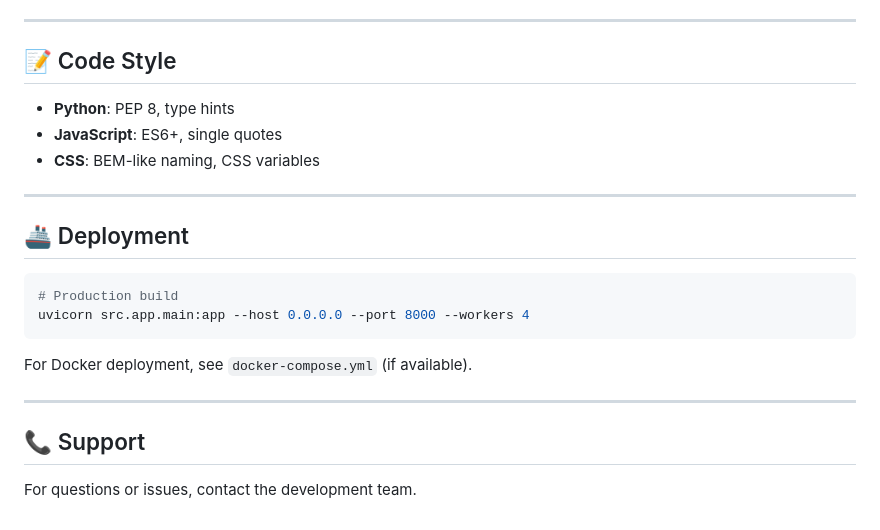
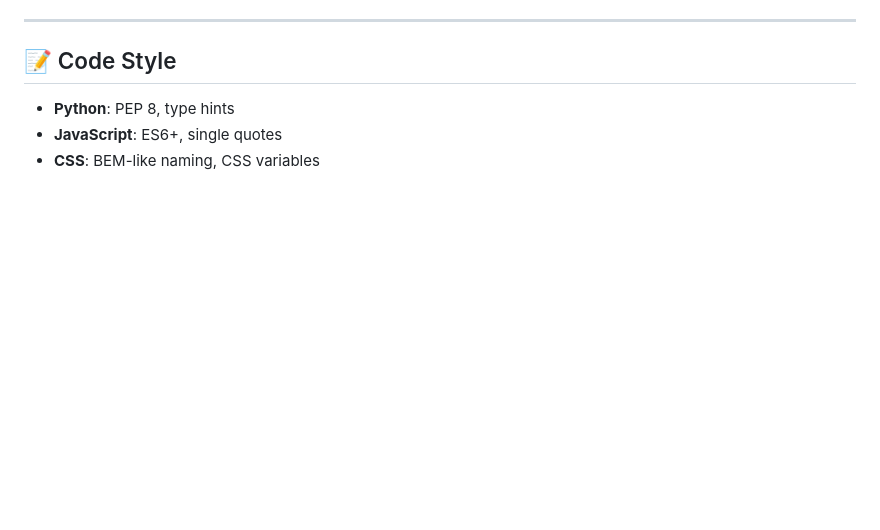
Before and after one commit to Chandrapalsingh12/Chandra-Shekhar-Trade-Platform-Fro, a Markdown page: README.md, the part around the change. Drawn GitHub-style; blank space fills up the shorter version.

````diff
--- a/README.md
+++ b/README.md
@@ -259,20 +259,3 @@ pytest --cov=src tests/
 - **Python**: PEP 8, type hints
 - **JavaScript**: ES6+, single quotes
 - **CSS**: BEM-like naming, CSS variables
-
----
-
-## 🚢 Deployment
-
-```bash
-# Production build
-uvicorn src.app.main:app --host 0.0.0.0 --port 8000 --workers 4
-```
-
-For Docker deployment, see `docker-compose.yml` (if available).
-
----
-
-## 📞 Support
-
-For questions or issues, contact the development team.
````
